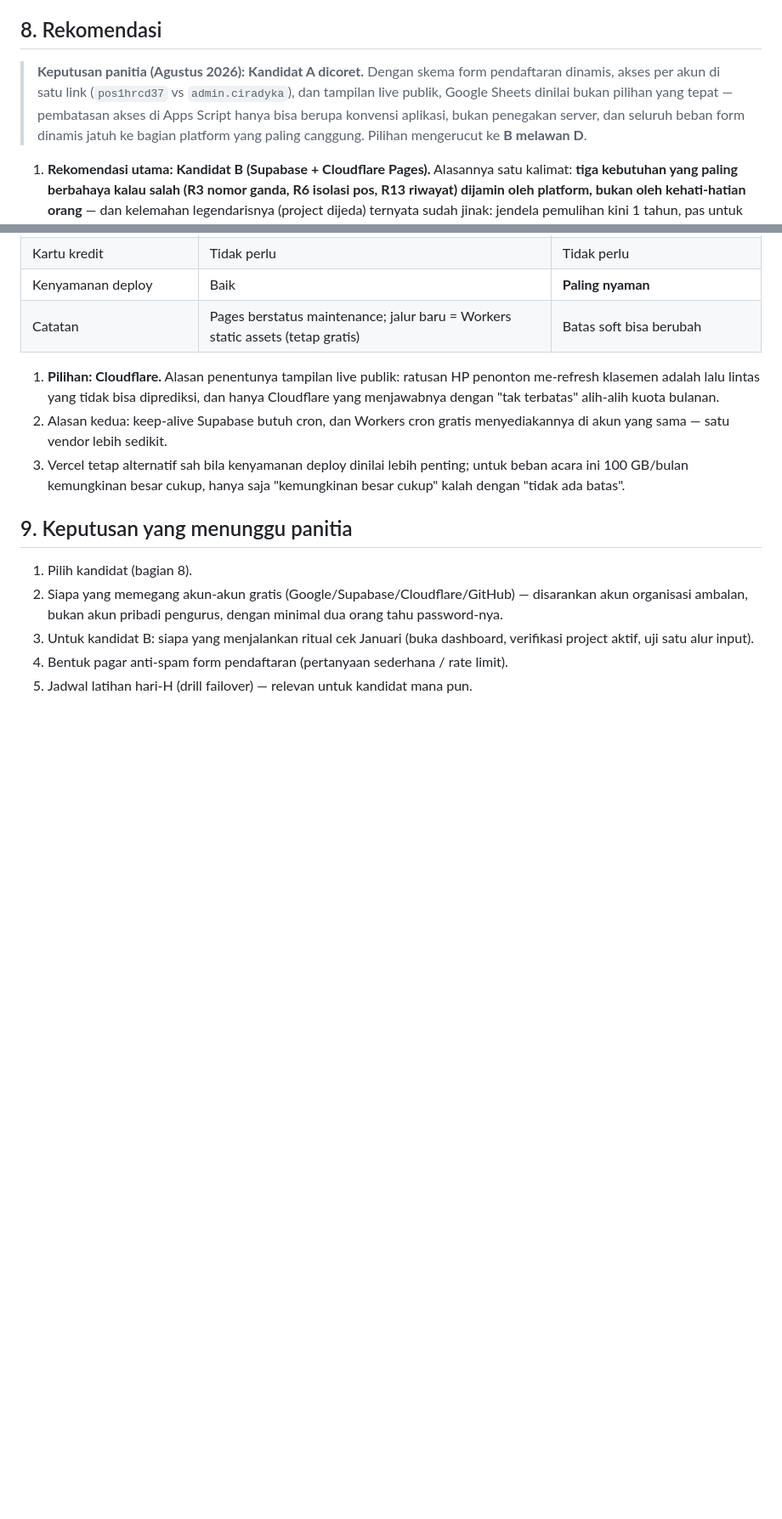
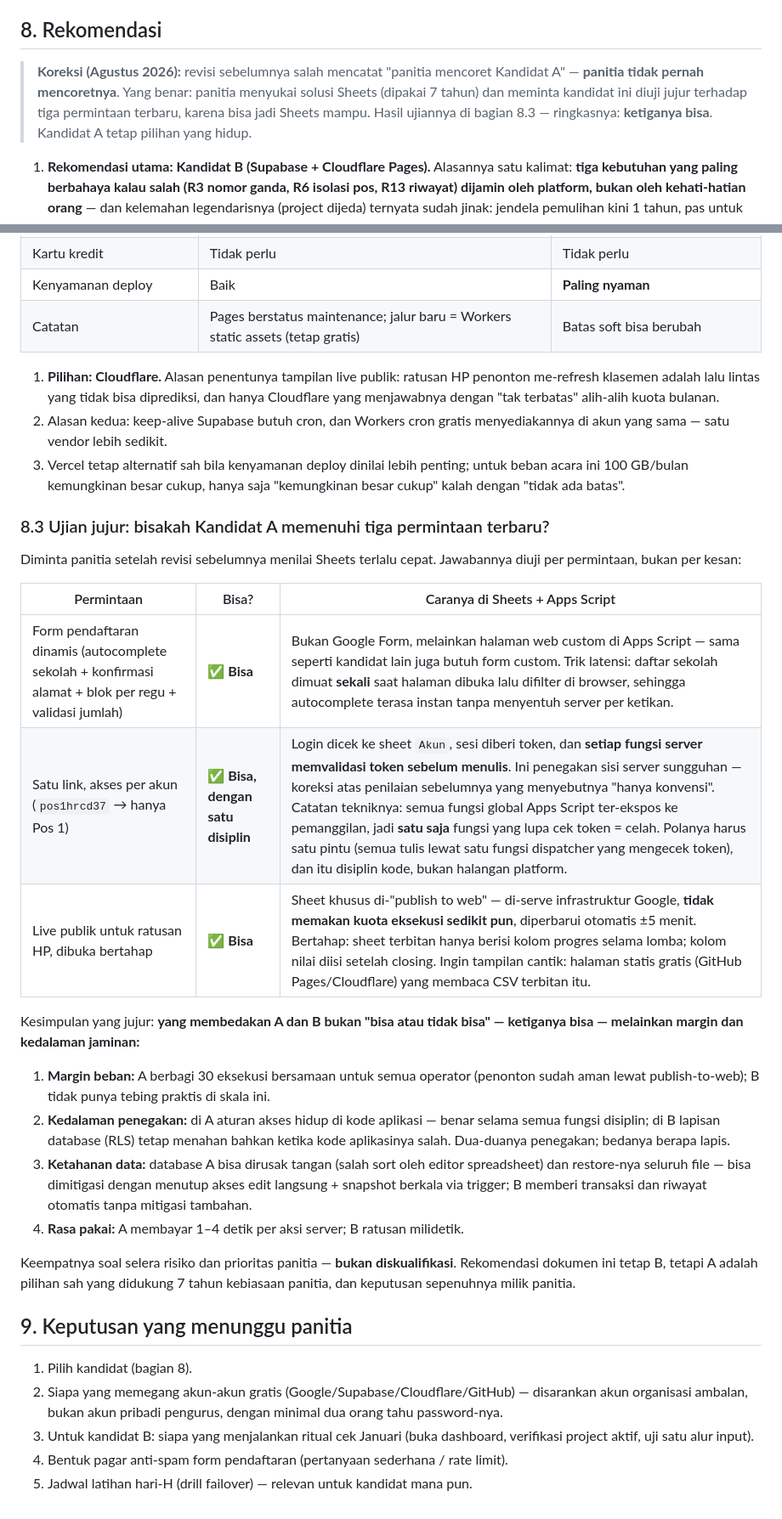
Before and after one commit to ciradyka/hrcd-rekap, a Markdown page: docs/desain-sistem.md, 2 parts joined by grey strips. Shown at 85% size. Rendered like a GitHub page; blank space fills up the shorter version.

Commit message:
docs: correct the record — panitia did not eliminate candidate A
The previous revision wrote "Keputusan panitia: Kandidat A dicoret."
That was wrong: the panitia never eliminated it — they like the Sheets
solution after seven years of use, and asked for it to be tested
honestly against the three newest requests instead.

Section 8.3 now runs that test per request, not per impression. All
three pass: the dynamic registration form works as a custom Apps Script
page with the school list filtered client-side; per-account access is
real server-side enforcement via token checks in every server function
(correcting the earlier "convention only" claim — the true caveat is
that all global functions are callable, so writes must funnel through
one token-checking dispatcher); and the public staged live view rides
publish-to-web, which consumes no execution quota at all.

What actually separates A from B is margin and depth, not capability:
the shared 30-execution pool, enforcement living in app code versus in
the database layer, hand-corruptibility of the sheet versus
transactions, and 1-4s round trips versus milliseconds. All four are
risk-appetite tradeoffs for the panitia to weigh — not
disqualification. The recommendation stays B; A stays a live option.

Co-Authored-By: Claude Opus 5 <noreply@anthropic.com>

```diff
--- a/docs/desain-sistem.md
+++ b/docs/desain-sistem.md
@@ -302,13 +302,12 @@ benar baru** tetap butuh pemilik menyentuh kode — di kandidat mana pun.
 
 ## 8. Rekomendasi
 
-> **Keputusan panitia (Agustus 2026): Kandidat A dicoret.** Dengan skema form
-> pendaftaran dinamis, akses per akun di satu link (`pos1hrcd37` vs
-> `admin.ciradyka`), dan tampilan live publik, Google Sheets dinilai bukan
-> pilihan yang tepat — pembatasan akses di Apps Script hanya bisa berupa
-> konvensi aplikasi, bukan penegakan server, dan seluruh beban form dinamis
-> jatuh ke bagian platform yang paling canggung. Pilihan mengerucut ke
-> **B melawan D**.
+> **Koreksi (Agustus 2026):** revisi sebelumnya salah mencatat "panitia
+> mencoret Kandidat A" — **panitia tidak pernah mencoretnya**. Yang benar:
+> panitia menyukai solusi Sheets (dipakai 7 tahun) dan meminta kandidat ini
+> diuji jujur terhadap tiga permintaan terbaru, karena bisa jadi Sheets mampu.
+> Hasil ujiannya di bagian 8.3 — ringkasnya: **ketiganya bisa**. Kandidat A
+> tetap pilihan yang hidup.
 
 1. **Rekomendasi utama: Kandidat B (Supabase + Cloudflare Pages).**
    Alasannya satu kalimat: **tiga kebutuhan yang paling berbahaya kalau salah
@@ -371,6 +370,37 @@ benar baru** tetap butuh pemilik menyentuh kode — di kandidat mana pun.
    untuk beban acara ini 100 GB/bulan kemungkinan besar cukup, hanya saja
    "kemungkinan besar cukup" kalah dengan "tidak ada batas".
 
+### 8.3 Ujian jujur: bisakah Kandidat A memenuhi tiga permintaan terbaru?
+
+Diminta panitia setelah revisi sebelumnya menilai Sheets terlalu cepat.
+Jawabannya diuji per permintaan, bukan per kesan:
+
+| Permintaan | Bisa? | Caranya di Sheets + Apps Script |
+| --- | --- | --- |
+| Form pendaftaran dinamis (autocomplete sekolah + konfirmasi alamat + blok per regu + validasi jumlah) | **✅ Bisa** | Bukan Google Form, melainkan halaman web custom di Apps Script — sama seperti kandidat lain juga butuh form custom. Trik latensi: daftar sekolah dimuat **sekali** saat halaman dibuka lalu difilter di browser, sehingga autocomplete terasa instan tanpa menyentuh server per ketikan. |
+| Satu link, akses per akun (`pos1hrcd37` → hanya Pos 1) | **✅ Bisa, dengan satu disiplin** | Login dicek ke sheet `Akun`, sesi diberi token, dan **setiap fungsi server memvalidasi token sebelum menulis**. Ini penegakan sisi server sungguhan — koreksi atas penilaian sebelumnya yang menyebutnya "hanya konvensi". Catatan tekniknya: semua fungsi global Apps Script ter-ekspos ke pemanggilan, jadi **satu saja** fungsi yang lupa cek token = celah. Polanya harus satu pintu (semua tulis lewat satu fungsi dispatcher yang mengecek token), dan itu disiplin kode, bukan halangan platform. |
+| Live publik untuk ratusan HP, dibuka bertahap | **✅ Bisa** | Sheet khusus di-"publish to web" — di-serve infrastruktur Google, **tidak memakan kuota eksekusi sedikit pun**, diperbarui otomatis ±5 menit. Bertahap: sheet terbitan hanya berisi kolom progres selama lomba; kolom nilai diisi setelah closing. Ingin tampilan cantik: halaman statis gratis (GitHub Pages/Cloudflare) yang membaca CSV terbitan itu. |
+
+Kesimpulan yang jujur: **yang membedakan A dan B bukan "bisa atau tidak bisa" —
+ketiganya bisa — melainkan margin dan kedalaman jaminan:**
+
+1. **Margin beban:** A berbagi 30 eksekusi bersamaan untuk semua operator
+   (penonton sudah aman lewat publish-to-web); B tidak punya tebing praktis di
+   skala ini.
+2. **Kedalaman penegakan:** di A aturan akses hidup di kode aplikasi — benar
+   selama semua fungsi disiplin; di B lapisan database (RLS) tetap menahan
+   bahkan ketika kode aplikasinya salah. Dua-duanya penegakan; bedanya berapa
+   lapis.
+3. **Ketahanan data:** database A bisa dirusak tangan (salah sort oleh editor
+   spreadsheet) dan restore-nya seluruh file — bisa dimitigasi dengan menutup
+   akses edit langsung + snapshot berkala via trigger; B memberi transaksi dan
+   riwayat otomatis tanpa mitigasi tambahan.
+4. **Rasa pakai:** A membayar 1–4 detik per aksi server; B ratusan milidetik.
+
+Keempatnya soal selera risiko dan prioritas panitia — **bukan diskualifikasi**.
+Rekomendasi dokumen ini tetap B, tetapi A adalah pilihan sah yang didukung 7
+tahun kebiasaan panitia, dan keputusan sepenuhnya milik panitia.
+
 ## 9. Keputusan yang menunggu panitia
 
 1. Pilih kandidat (bagian 8).
```
Also changed, not shown: docs/alur-lomba.md (+3 -2 lines).
